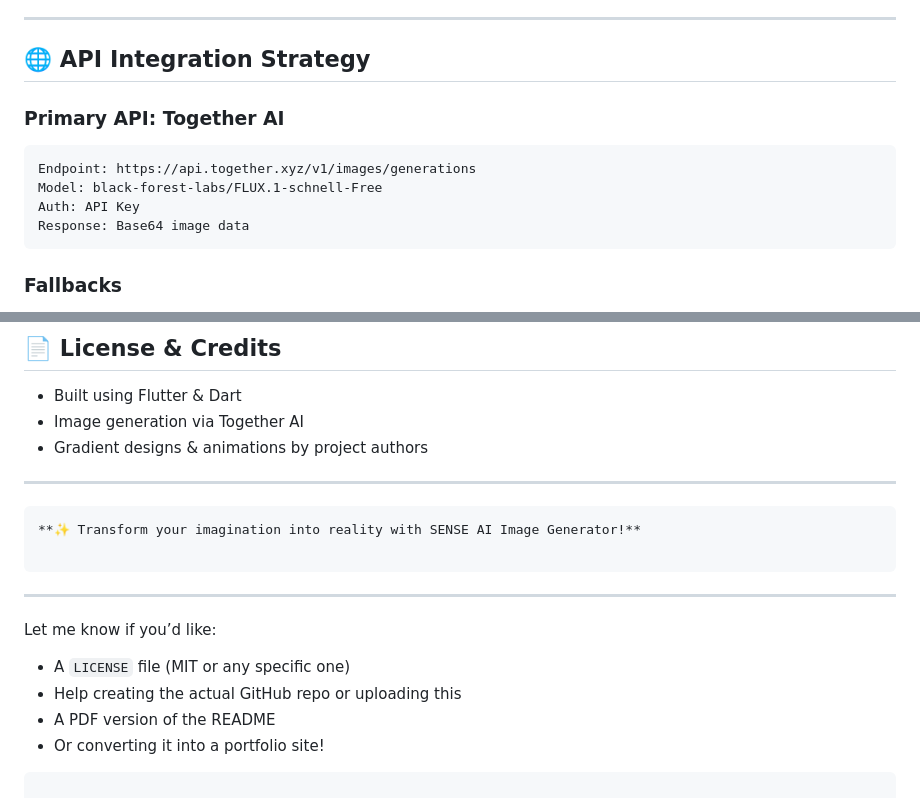
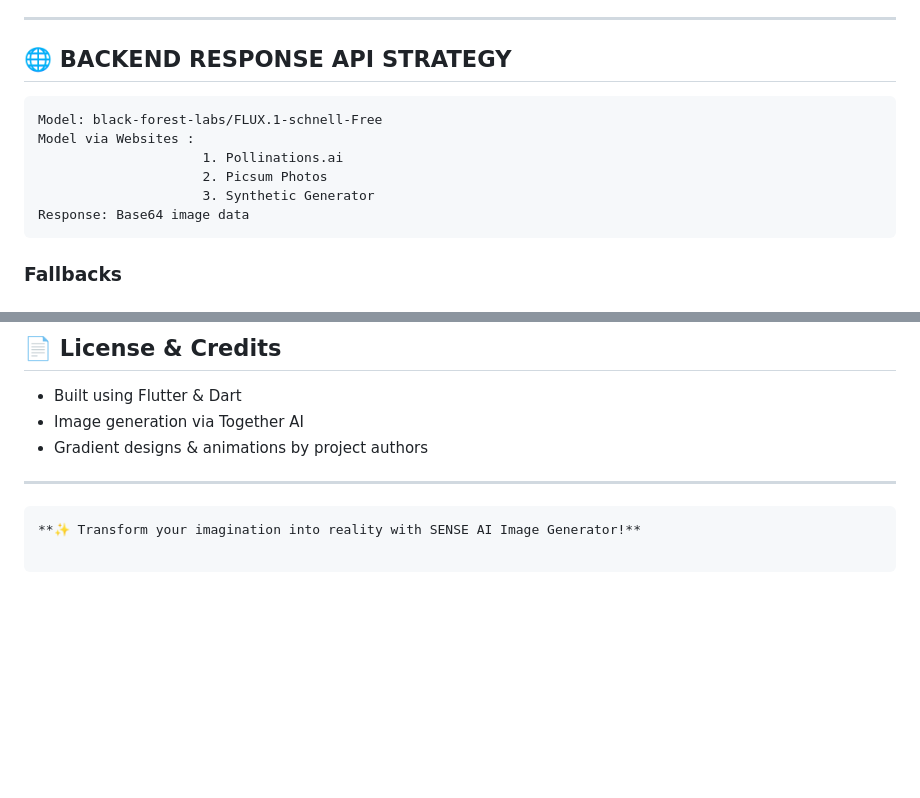
Before and after one commit to OMCHOKSI108/SENSE-AI-TEXT-IMAGE-GEN-APPLICATION, a Markdown page: README.md, 2 parts joined by grey strips. Rendered like a GitHub page; blank space fills up the shorter version.

````diff
--- a/README.md
+++ b/README.md
@@ -127,14 +127,14 @@ PromptGeneratingImageErrorState()
 
 ---
 
-## 🌐 API Integration Strategy
-
-### Primary API: Together AI
+## 🌐 BACKEND RESPONSE API STRATEGY
 
 ```
-Endpoint: https://api.together.xyz/v1/images/generations
 Model: black-forest-labs/FLUX.1-schnell-Free
-Auth: API Key
+Model via Websites :
+                     1. Pollinations.ai
+                     2. Picsum Photos
+                     3. Synthetic Generator
 Response: Base64 image data
 ```
 
@@ -256,12 +256,3 @@ adb install build/app/outputs/flutter-apk/app-release.apk
 **✨ Transform your imagination into reality with SENSE AI Image Generator!**
 
 ```
-
----
-
-Let me know if you’d like:
-- A `LICENSE` file (MIT or any specific one)
-- Help creating the actual GitHub repo or uploading this
-- A PDF version of the README
-- Or converting it into a portfolio site!
-```
````
